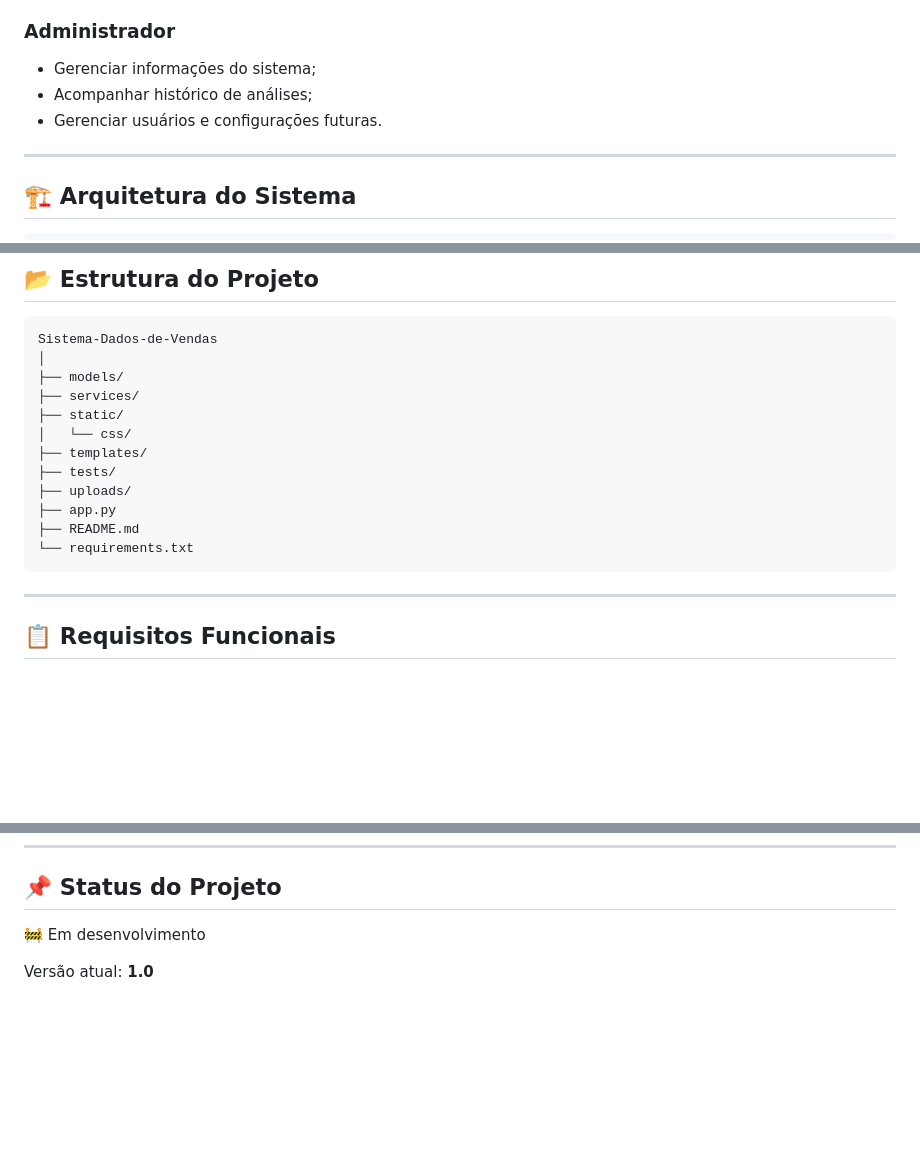
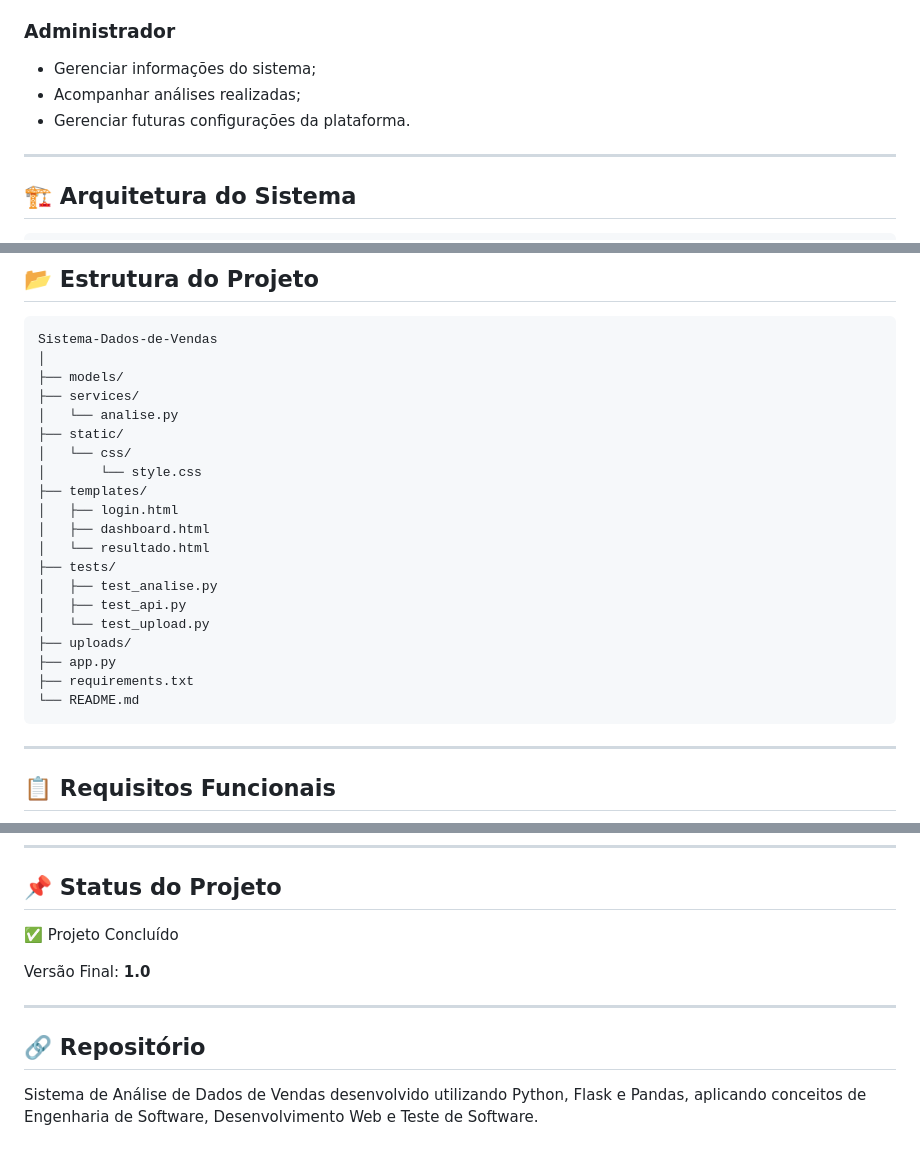
Before and after one commit to paulogbm/sistema-analise-vendas, a Markdown page: README.md, 3 parts joined by grey strips. Rendered like a GitHub page; blank space fills up the shorter version.

````diff
--- a/README.md
+++ b/README.md
@@ -42,8 +44,8 @@ A solução foi projetada para simplificar a análise de dados comerciais, forne
 ### Administrador
 
 * Gerenciar informações do sistema;
-* Acompanhar histórico de análises;
-* Gerenciar usuários e configurações futuras.
+* Acompanhar análises realizadas;
+* Gerenciar futuras configurações da plataforma.
 
 ---
 
@@ -109,14 +107,22 @@ Sistema-Dados-de-Vendas
 │
 ├── models/
 ├── services/
+│   └── analise.py
 ├── static/
 │   └── css/
+│       └── style.css
 ├── templates/
+│   ├── login.html
+│   ├── dashboard.html
+│   └── resultado.html
 ├── tests/
+│   ├── test_analise.py
+│   ├── test_api.py
+│   └── test_upload.py
 ├── uploads/
 ├── app.py
-├── README.md
-└── requirements.txt
+├── requirements.txt
+└── README.md
 ```
 
 ---
@@ -174,6 +202,12 @@ Desenvolvido como projeto acadêmico para a disciplina de **Teste de Software**.
 
 ## 📌 Status do Projeto
 
-🚧 Em desenvolvimento
+✅ Projeto Concluído
 
-Versão atual: **1.0**
+Versão Final: **1.0**
+
+---
+
+## 🔗 Repositório
+
+Sistema de Análise de Dados de Vendas desenvolvido utilizando Python, Flask e Pandas, aplicando conceitos de Engenharia de Software, Desenvolvimento Web e Teste de Software.
````
Also changed, not shown: other parts of README.md (+47 -27 lines).
